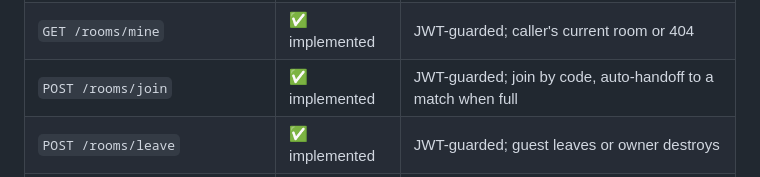
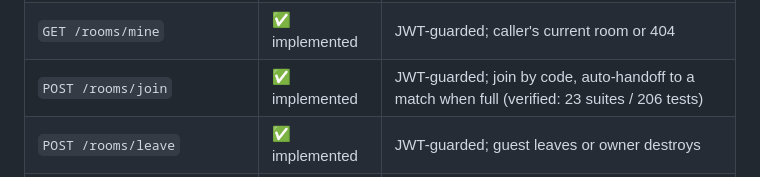
Before and after one commit to JaJoJi/mobile-final-project, a Markdown page: docs/04-api-contracts.md, the part around the change. Drawn GitHub-style.

```diff
--- a/docs/04-api-contracts.md
+++ b/docs/04-api-contracts.md
@@ -17,7 +17,7 @@
 | `GET /leaderboard` | ✅ implemented | JWT-guarded; `RANK()` by rating, `?limit=&offset=`, always includes `me` |
 | `POST /rooms` | ✅ implemented | JWT-guarded; creates a 2-player private room, returns code |
 | `GET /rooms/mine` | ✅ implemented | JWT-guarded; caller's current room or 404 |
-| `POST /rooms/join` | ✅ implemented | JWT-guarded; join by code, auto-handoff to a match when full |
+| `POST /rooms/join` | ✅ implemented | JWT-guarded; join by code, auto-handoff to a match when full (verified: 23 suites / 206 tests) |
 | `POST /rooms/leave` | ✅ implemented | JWT-guarded; guest leaves or owner destroys |
 | WS gateway (`/socket.io`, namespace `/game`) | ✅ implemented | all 9 incoming events validated and routed |
 
```
